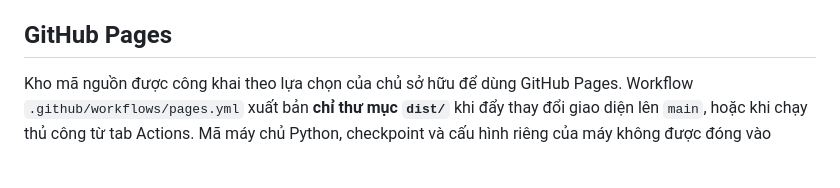
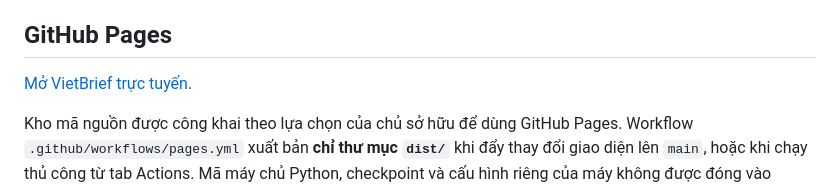
Before and after one commit to TangNgocPhung/vietbrief-demo, a Markdown page: README.md, the part around the change. Rendered like a GitHub page; blank space fills up the shorter version.

Commit message:
Link published GitHub Pages demo

```diff
--- a/README.md
+++ b/README.md
@@ -13,6 +13,8 @@ python server.py
 Mở **http://127.0.0.1:8765** để thử chế độ trích xuất câu. Kho mã nguồn không chứa checkpoint, môi trường `.venv`, `models.json` hoặc dữ liệu Test. Để chạy mT5/ViT5 sau khi clone, làm theo mục **Nối mô hình thật**; có thể sao chép thư mục `models/` từ bản demo đã cấu hình trên máy này và tạo `models.json` với đường dẫn tương ứng.
 
 ## GitHub Pages
+
+[Mở VietBrief trực tuyến](https://tangngocphung.github.io/vietbrief-demo/).
 
 Kho mã nguồn được công khai theo lựa chọn của chủ sở hữu để dùng GitHub Pages. Workflow `.github/workflows/pages.yml` xuất bản **chỉ thư mục `dist/`** khi đẩy thay đổi giao diện lên `main`, hoặc khi chạy thủ công từ tab Actions. Mã máy chủ Python, checkpoint và cấu hình riêng của máy không được đóng vào website.
 
```
